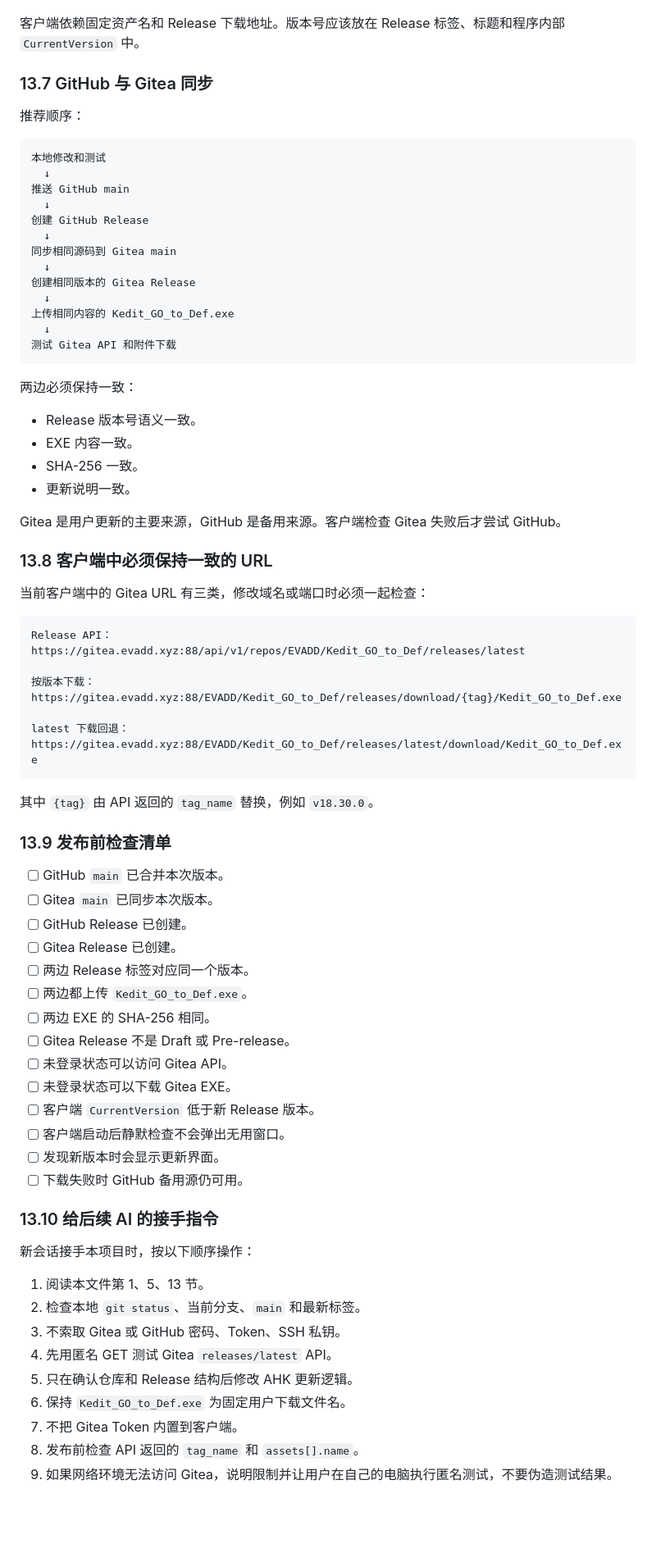
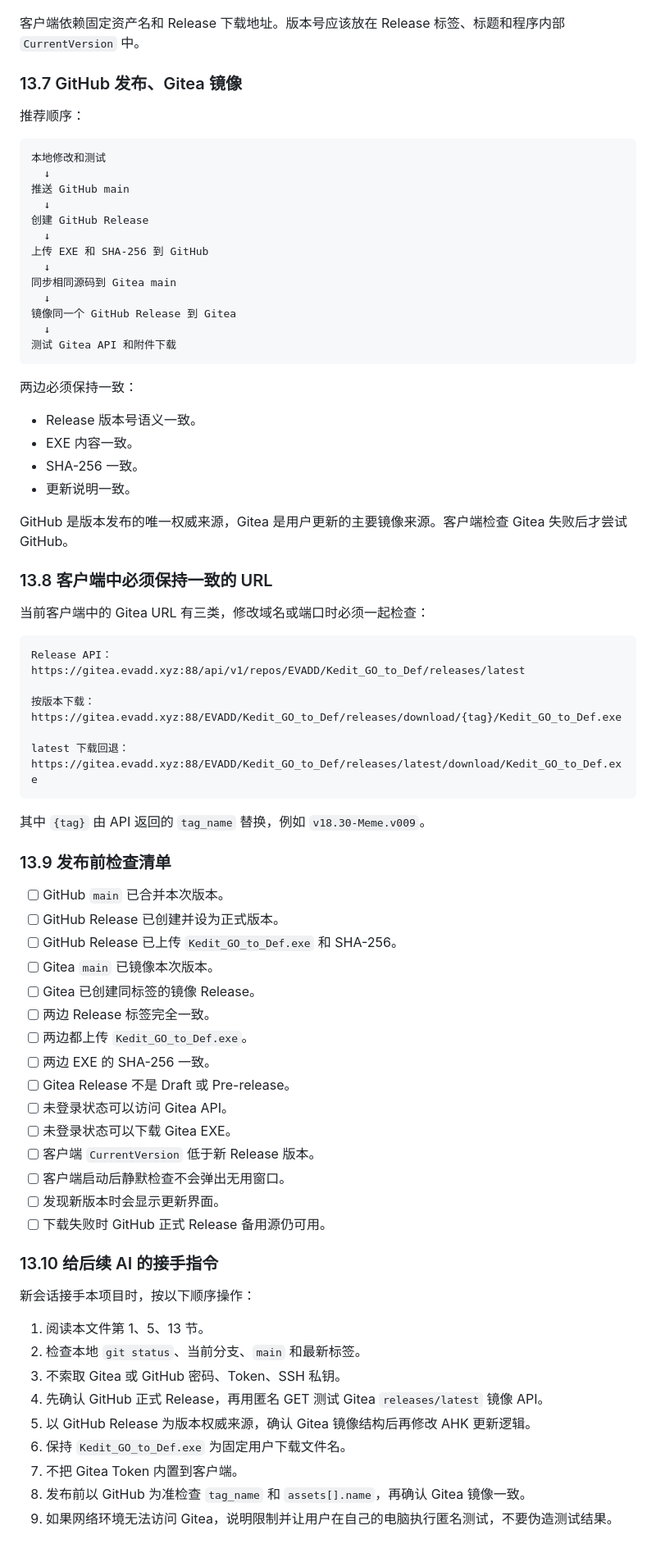
Before and after one commit to Dengjiancong/Kedit_GO_to_Def, a Markdown page: 方案+版本维护手册.md, the part around one of its changes. Shown at 82% size. GitHub-like rendering; blank space fills up the shorter version.

````diff
--- a/方案+版本维护手册.md
+++ b/方案+版本维护手册.md
@@ -451,7 +457,7 @@ Kedit_GO_to_Def_ver18.30.exe
 
 客户端依赖固定资产名和 Release 下载地址。版本号应该放在 Release 标签、标题和程序内部 `CurrentVersion` 中。
 
-### 13.7 GitHub 与 Gitea 同步
+### 13.7 GitHub 发布、Gitea 镜像
 
 推荐顺序：
 
@@ -462,11 +468,11 @@ Kedit_GO_to_Def_ver18.30.exe
   ↓
 创建 GitHub Release
   ↓
+上传 EXE 和 SHA-256 到 GitHub
+  ↓
 同步相同源码到 Gitea main
   ↓
-创建相同版本的 Gitea Release
-  ↓
-上传相同内容的 Kedit_GO_to_Def.exe
+镜像同一个 GitHub Release 到 Gitea
   ↓
 测试 Gitea API 和附件下载
 ```
@@ -478,7 +484,7 @@ Kedit_GO_to_Def_ver18.30.exe
 - SHA-256 一致。
 - 更新说明一致。
 
-Gitea 是用户更新的主要来源，GitHub 是备用来源。客户端检查 Gitea 失败后才尝试 GitHub。
+GitHub 是版本发布的唯一权威来源，Gitea 是用户更新的主要镜像来源。客户端检查 Gitea 失败后才尝试 GitHub。
 
 ### 13.8 客户端中必须保持一致的 URL
 
@@ -495,25 +501,25 @@ latest 下载回退：
 https://gitea.evadd.xyz:88/EVADD/Kedit_GO_to_Def/releases/latest/download/Kedit_GO_to_Def.exe
 ```
 
-其中 `{tag}` 由 API 返回的 `tag_name` 替换，例如 `v18.30.0`。
+其中 `{tag}` 由 API 返回的 `tag_name` 替换，例如 `v18.30-Meme.v009`。
 
 ### 13.9 发布前检查清单
 
 - [ ] GitHub `main` 已合并本次版本。
-- [ ] Gitea `main` 已同步本次版本。
-- [ ] GitHub Release 已创建。
-- [ ] Gitea Release 已创建。
-- [ ] 两边 Release 标签对应同一个版本。
+- [ ] GitHub Release 已创建并设为正式版本。
+- [ ] GitHub Release 已上传 `Kedit_GO_to_Def.exe` 和 SHA-256。
+- [ ] Gitea `main` 已镜像本次版本。
+- [ ] Gitea 已创建同标签的镜像 Release。
+- [ ] 两边 Release 标签完全一致。
 - [ ] 两边都上传 `Kedit_GO_to_Def.exe`。
-- [ ] 两边 EXE 的 SHA-256 相同。
+- [ ] 两边 EXE 的 SHA-256 一致。
 - [ ] Gitea Release 不是 Draft 或 Pre-release。
 - [ ] 未登录状态可以访问 Gitea API。
 - [ ] 未登录状态可以下载 Gitea EXE。
 - [ ] 客户端 `CurrentVersion` 低于新 Release 版本。
 - [ ] 客户端启动后静默检查不会弹出无用窗口。
 - [ ] 发现新版本时会显示更新界面。
-- [ ] 下载失败时 GitHub 备用源仍可用。
-
+- [ ] 下载失败时 GitHub 正式 Release 备用源仍可用。
 ### 13.10 给后续 AI 的接手指令
 
 新会话接手本项目时，按以下顺序操作：
@@ -521,9 +527,9 @@ https://gitea.evadd.xyz:88/EVADD/Kedit_GO_to_Def/releases/latest/download/Kedit_
 1. 阅读本文件第 1、5、13 节。
 2. 检查本地 `git status`、当前分支、`main` 和最新标签。
 3. 不索取 Gitea 或 GitHub 密码、Token、SSH 私钥。
-4. 先用匿名 GET 测试 Gitea `releases/latest` API。
-5. 只在确认仓库和 Release 结构后修改 AHK 更新逻辑。
+4. 先确认 GitHub 正式 Release，再用匿名 GET 测试 Gitea `releases/latest` 镜像 API。
+5. 以 GitHub Release 为版本权威来源，确认 Gitea 镜像结构后再修改 AHK 更新逻辑。
 6. 保持 `Kedit_GO_to_Def.exe` 为固定用户下载文件名。
 7. 不把 Gitea Token 内置到客户端。
-8. 发布前检查 API 返回的 `tag_name` 和 `assets[].name`。
+8. 发布前以 GitHub 为准检查 `tag_name` 和 `assets[].name`，再确认 Gitea 镜像一致。
 9. 如果网络环境无法访问 Gitea，说明限制并让用户在自己的电脑执行匿名测试，不要伪造测试结果。
````
Also changed, not shown: other parts of 方案+版本维护手册.md (+46 -40 lines).
